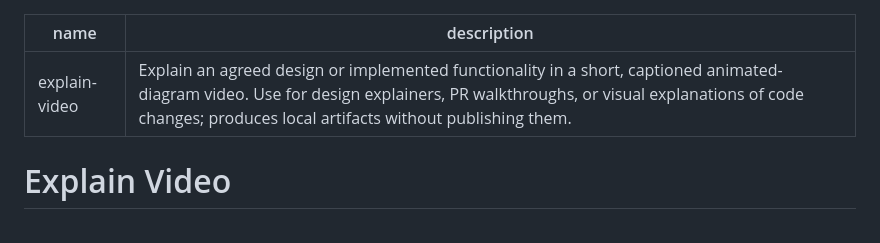
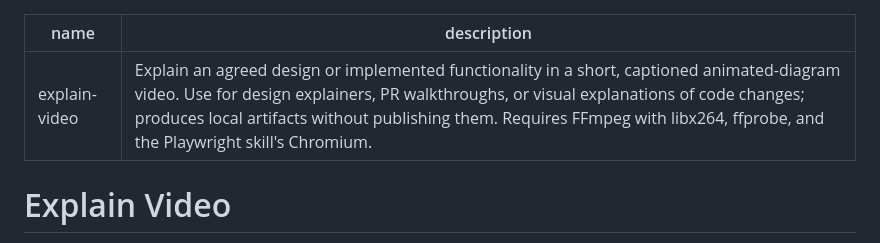
Before and after one commit to u7chan/agent-harness, a Markdown page: explain-video/SKILL.md, the part around the change. Rendered like a GitHub page.

```diff
--- a/explain-video/SKILL.md
+++ b/explain-video/SKILL.md
@@ -1,6 +1,6 @@
 ---
 name: explain-video
-description: Explain an agreed design or implemented functionality in a short, captioned animated-diagram video. Use for design explainers, PR walkthroughs, or visual explanations of code changes; produces local artifacts without publishing them.
+description: Explain an agreed design or implemented functionality in a short, captioned animated-diagram video. Use for design explainers, PR walkthroughs, or visual explanations of code changes; produces local artifacts without publishing them. Requires FFmpeg with libx264, ffprobe, and the Playwright skill's Chromium.
 ---
 
 # Explain Video
```
Also changed, not shown: playwright/SKILL.md (+1 -1 lines).
